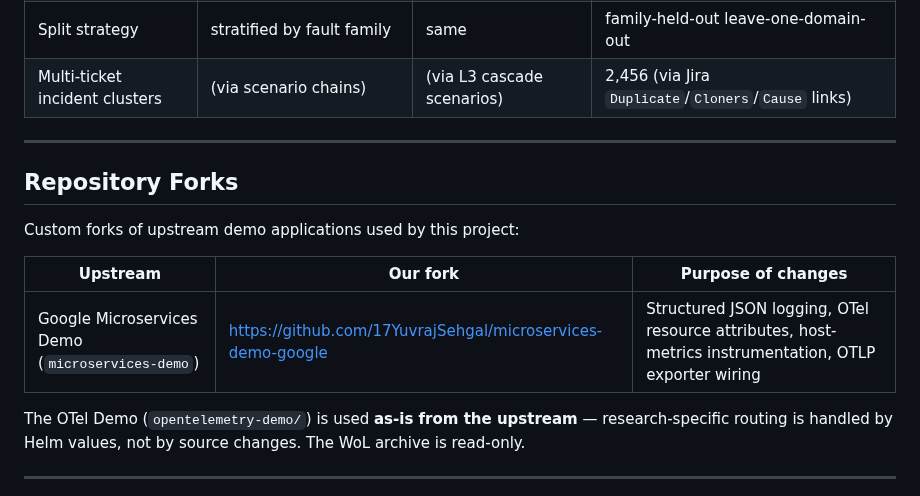
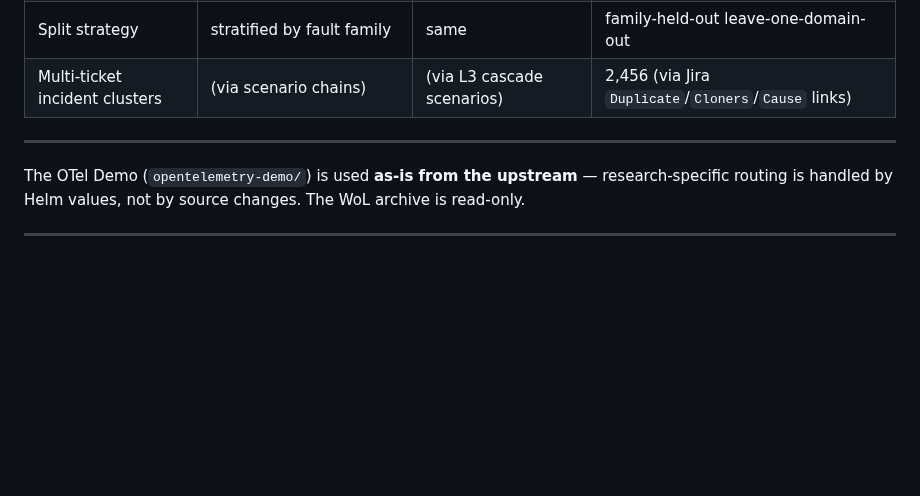
Before and after one commit to 17YuvrajSehgal/JiraAndLogs, a Markdown page: DOCS/dataset.md, the part around one of its changes. GitHub-like rendering; blank space fills up the shorter version.

Commit message:
remove: deprecated Trillium cluster docs; redundant dataset fork links

```diff
--- a/DOCS/dataset.md
+++ b/DOCS/dataset.md
@@ -592,14 +590,6 @@ The simple dataset contains everything needed to train and evaluate the retrieva
 
 ---
 
-## Repository Forks
-
-Custom forks of upstream demo applications used by this project:
-
-| Upstream | Our fork | Purpose of changes |
-|---|---|---|
-| Google Microservices Demo (`microservices-demo`) | <https://github.com/17YuvrajSehgal/microservices-demo-google> | Structured JSON logging, OTel resource attributes, host-metrics instrumentation, OTLP exporter wiring |
-
 The OTel Demo (`opentelemetry-demo/`) is used **as-is from the upstream** — research-specific routing is handled by Helm values, not by source changes. The WoL archive is read-only.
 
 ---
```
Also changed, not shown: other parts of DOCS/dataset.md (+0 -2 lines), DOCS/trillium-cluster-instruction.md (deleted, +0 -163 lines).
